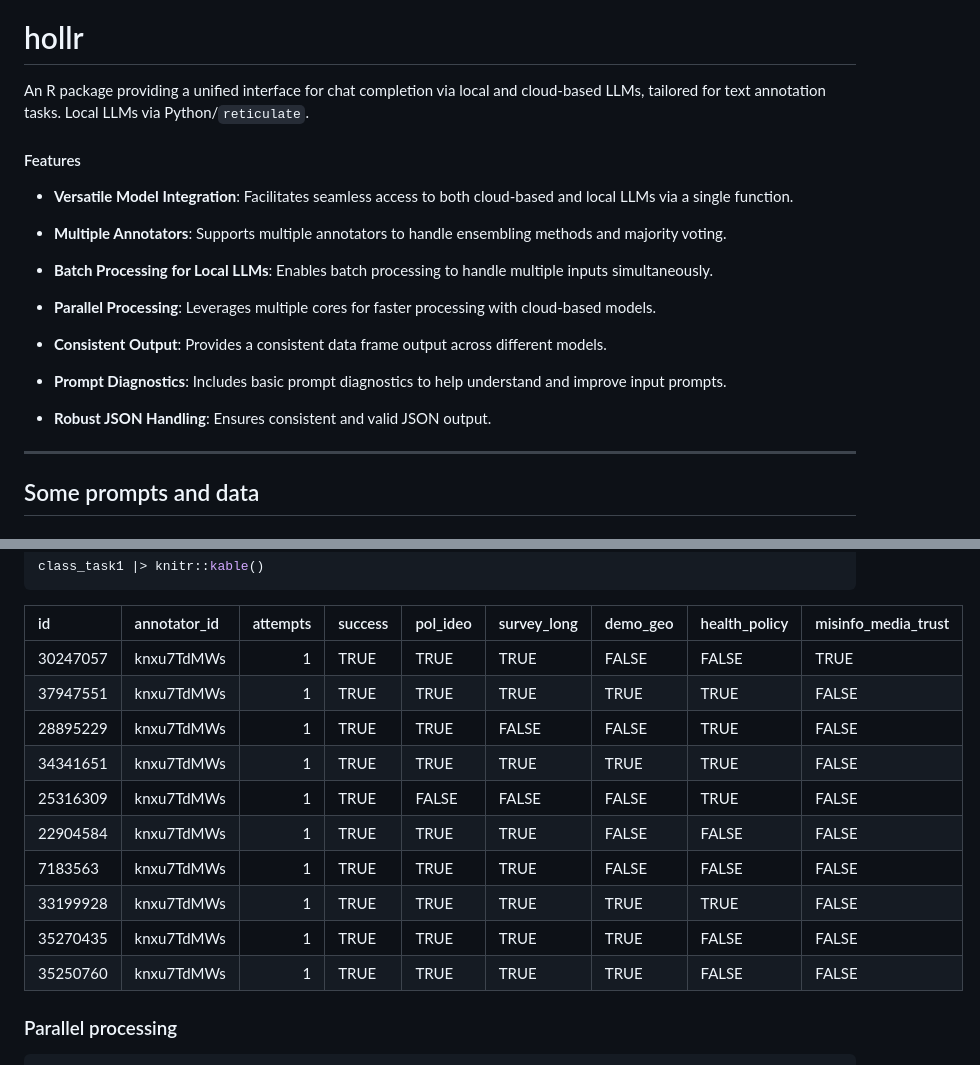
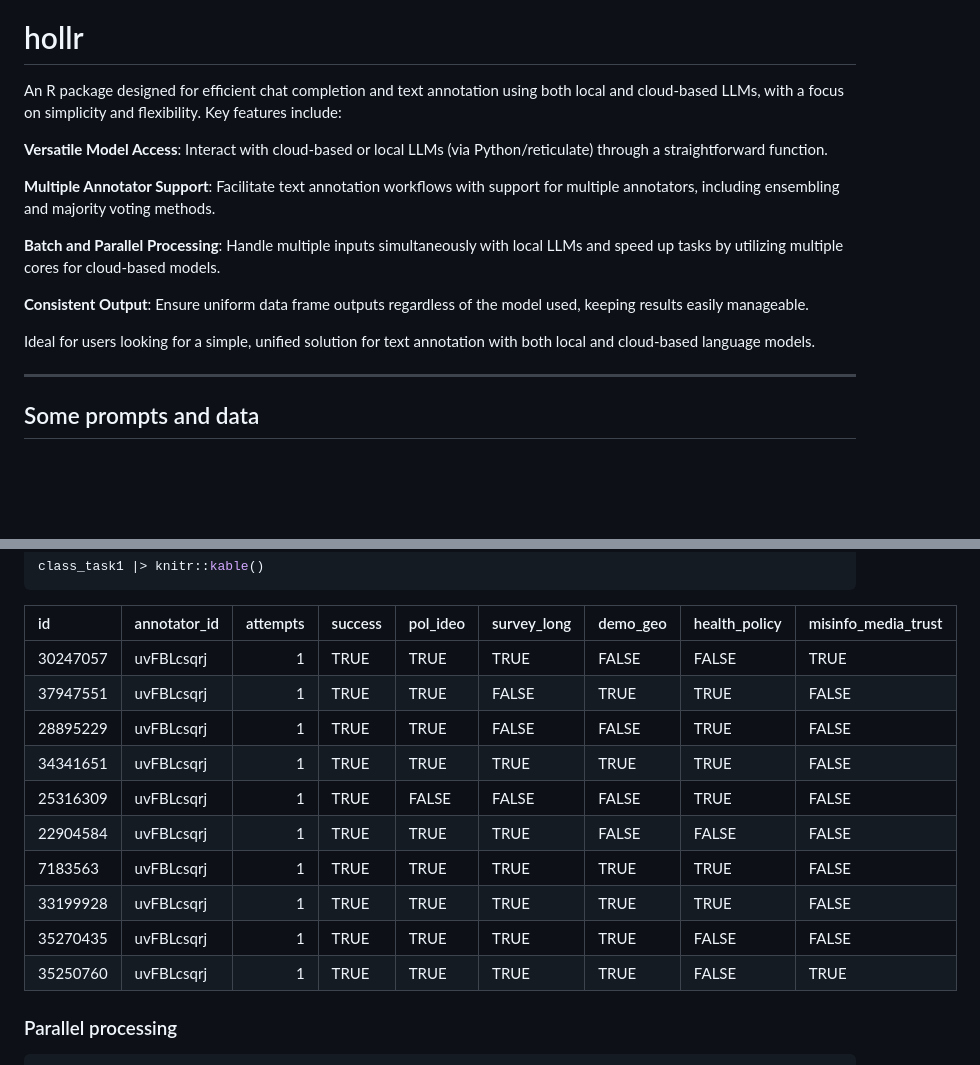
Before and after one commit to jaytimm/hollr, a Markdown page: README.md, 2 parts joined by grey strips. Rendered like a GitHub page; blank space fills up the shorter version.

```diff
--- a/README.md
+++ b/README.md
@@ -3,31 +3,26 @@
 
 # hollr
 
-An R package providing a unified interface for chat completion via local
-and cloud-based LLMs, tailored for text annotation tasks. Local LLMs via
-Python/`reticulate`.
+An R package designed for efficient chat completion and text annotation
+using both local and cloud-based LLMs, with a focus on simplicity and
+flexibility. Key features include:
 
-#### Features
+**Versatile Model Access**: Interact with cloud-based or local LLMs (via
+Python/reticulate) through a straightforward function.
 
--   **Versatile Model Integration**: Facilitates seamless access to both
-    cloud-based and local LLMs via a single function.
+**Multiple Annotator Support**: Facilitate text annotation workflows
+with support for multiple annotators, including ensembling and majority
+voting methods.
 
--   **Multiple Annotators**: Supports multiple annotators to handle
-    ensembling methods and majority voting.
+**Batch and Parallel Processing**: Handle multiple inputs simultaneously
+with local LLMs and speed up tasks by utilizing multiple cores for
+cloud-based models.
 
--   **Batch Processing for Local LLMs**: Enables batch processing to
-    handle multiple inputs simultaneously.
+**Consistent Output**: Ensure uniform data frame outputs regardless of
+the model used, keeping results easily manageable.
 
--   **Parallel Processing**: Leverages multiple cores for faster
-    processing with cloud-based models.
-
--   **Consistent Output**: Provides a consistent data frame output
-    across different models.
-
--   **Prompt Diagnostics**: Includes basic prompt diagnostics to help
-    understand and improve input prompts.
-
--   **Robust JSON Handling**: Ensures consistent and valid JSON output.
+Ideal for users looking for a simple, unified solution for text
+annotation with both local and cloud-based language models.
 
 ------------------------------------------------------------------------
 
@@ -158,16 +153,16 @@ class_task1 |> knitr::kable()
 
 | id       | annotator_id | attempts | success | pol_ideo | survey_long | demo_geo | health_policy | misinfo_media_trust |
 |:------|:--------|------:|:-----|:------|:--------|:------|:---------|:-------------|
-| 30247057 | knxu7TdMWs   |        1 | TRUE    | TRUE     | TRUE        | FALSE    | FALSE         | TRUE                |
-| 37947551 | knxu7TdMWs   |        1 | TRUE    | TRUE     | TRUE        | TRUE     | TRUE          | FALSE               |
-| 28895229 | knxu7TdMWs   |        1 | TRUE    | TRUE     | FALSE       | FALSE    | TRUE          | FALSE               |
-| 34341651 | knxu7TdMWs   |        1 | TRUE    | TRUE     | TRUE        | TRUE     | TRUE          | FALSE               |
-| 25316309 | knxu7TdMWs   |        1 | TRUE    | FALSE    | FALSE       | FALSE    | TRUE          | FALSE               |
-| 22904584 | knxu7TdMWs   |        1 | TRUE    | TRUE     | TRUE        | FALSE    | FALSE         | FALSE               |
-| 7183563  | knxu7TdMWs   |        1 | TRUE    | TRUE     | TRUE        | FALSE    | FALSE         | FALSE               |
-| 33199928 | knxu7TdMWs   |        1 | TRUE    | TRUE     | TRUE        | TRUE     | TRUE          | FALSE               |
-| 35270435 | knxu7TdMWs   |        1 | TRUE    | TRUE     | TRUE        | TRUE     | FALSE         | FALSE               |
-| 35250760 | knxu7TdMWs   |        1 | TRUE    | TRUE     | TRUE        | TRUE     | FALSE         | FALSE               |
+| 30247057 | uvFBLcsqrj   |        1 | TRUE    | TRUE     | TRUE        | FALSE    | FALSE         | TRUE                |
+| 37947551 | uvFBLcsqrj   |        1 | TRUE    | TRUE     | FALSE       | TRUE     | TRUE          | FALSE               |
+| 28895229 | uvFBLcsqrj   |        1 | TRUE    | TRUE     | FALSE       | FALSE    | TRUE          | FALSE               |
+| 34341651 | uvFBLcsqrj   |        1 | TRUE    | TRUE     | TRUE        | TRUE     | TRUE          | FALSE               |
+| 25316309 | uvFBLcsqrj   |        1 | TRUE    | FALSE    | FALSE       | FALSE    | TRUE          | FALSE               |
+| 22904584 | uvFBLcsqrj   |        1 | TRUE    | TRUE     | TRUE        | FALSE    | FALSE         | FALSE               |
+| 7183563  | uvFBLcsqrj   |        1 | TRUE    | TRUE     | TRUE        | TRUE     | TRUE          | FALSE               |
+| 33199928 | uvFBLcsqrj   |        1 | TRUE    | TRUE     | TRUE        | TRUE     | TRUE          | FALSE               |
+| 35270435 | uvFBLcsqrj   |        1 | TRUE    | TRUE     | TRUE        | TRUE     | FALSE         | FALSE               |
+| 35250760 | uvFBLcsqrj   |        1 | TRUE    | TRUE     | TRUE        | TRUE     | FALSE         | TRUE                |
 
 ### Parallel processing
 
```
